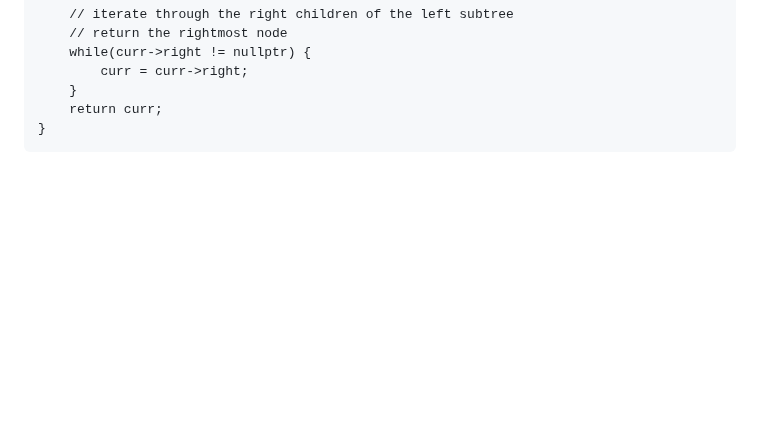
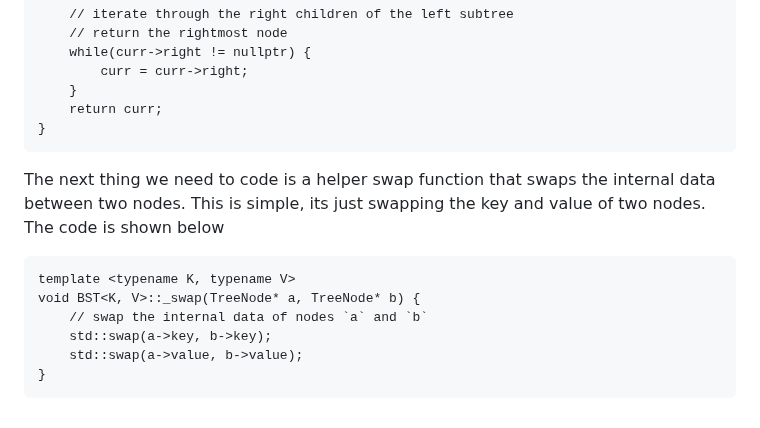
Before and after one commit to kidskoding/cs225, a Markdown page: notes/module-11.md, the part around one of its changes. GitHub-like rendering; blank space fills up the shorter version.

Commit message:
notes/module-11.md updated from https://stackedit.io/

````diff
--- a/notes/module-11.md
+++ b/notes/module-11.md
@@ -180,5 +180,16 @@ typename BST<K, V>::TreeNode*& BST<K, V>::_iop(TreeNode*& root) {
 }
 ```
 
+The next thing we need to code is a helper swap function that swaps the internal data between two nodes. This is simple, its just swapping the key and value of two nodes. The code is shown below
+
+```
+template <typename K, typename V>
+void BST<K, V>::_swap(TreeNode* a, TreeNode* b) {
+    // swap the internal data of nodes `a` and `b`
+    std::swap(a->key, b->key);
+    std::swap(a->value, b->value);
+}
+```
+
 
 <!--stackedit_data:
````
Also changed, not shown: other parts of notes/module-11.md (+1 -1 lines).
